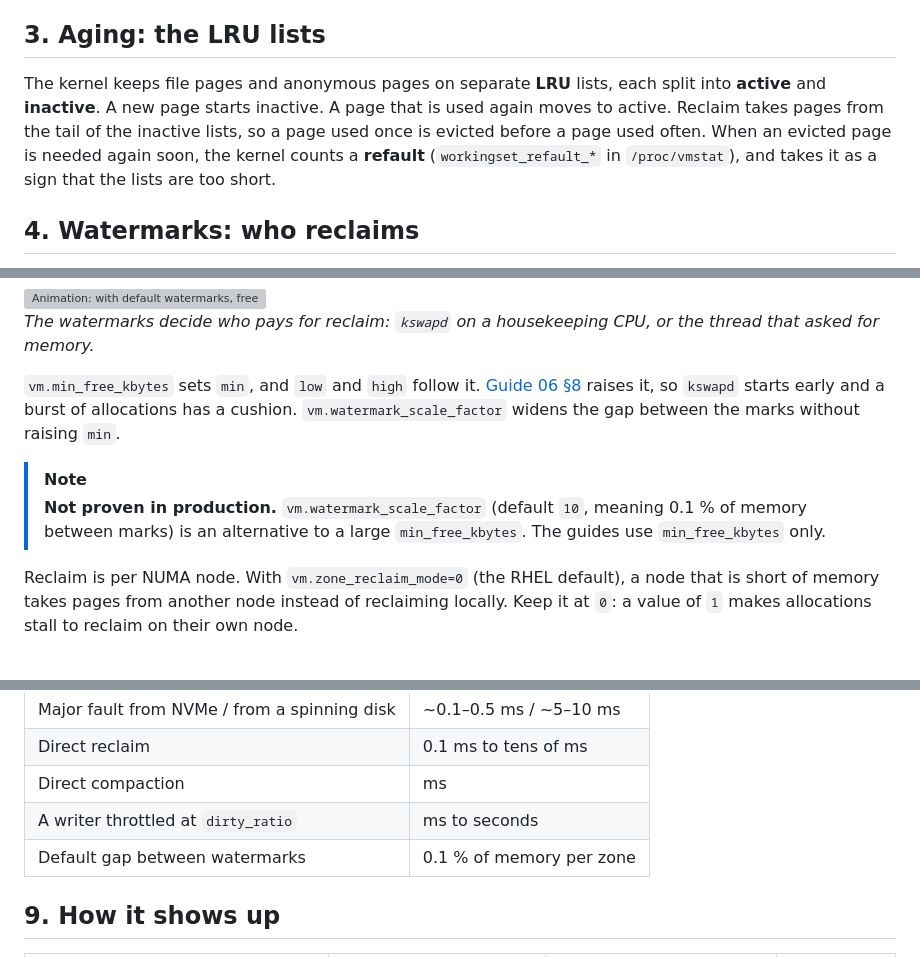
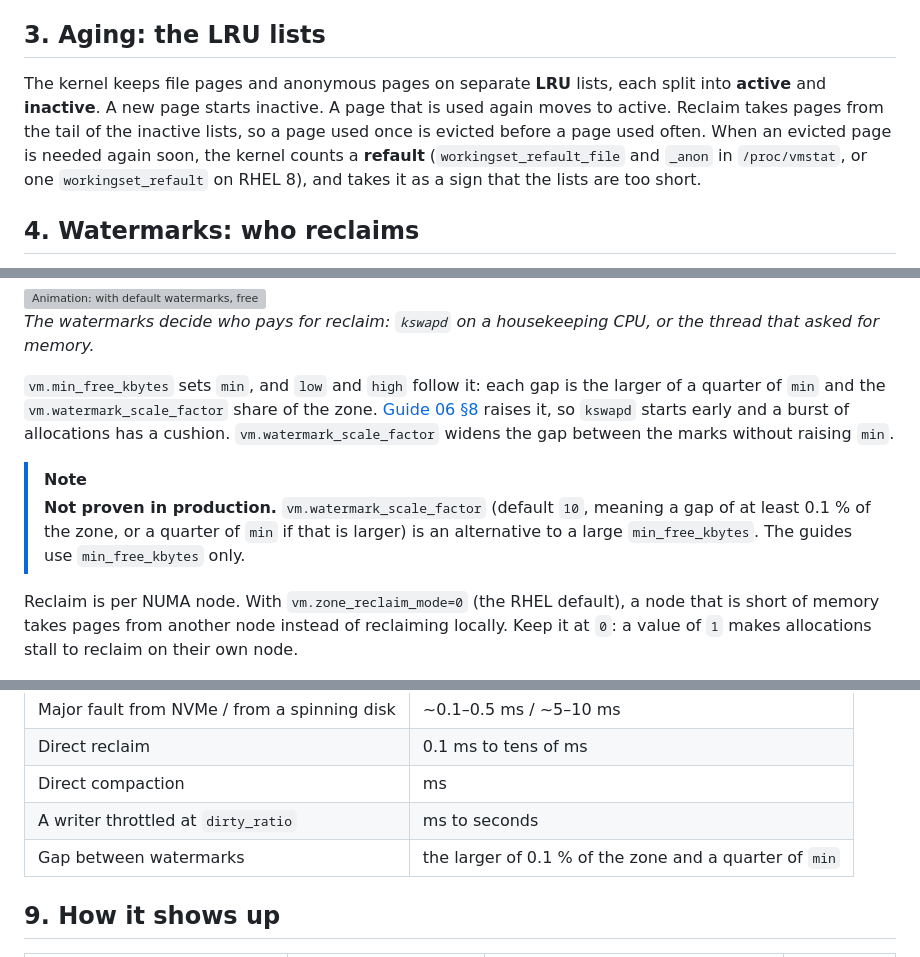
Before and after one commit to vitor-tadashi/mechanical-sympathy, a Markdown page: concepts/memory-reclaim.md, 3 parts joined by grey strips. GitHub-like rendering; grey boxes are pictures that could not be loaded.

Commit message:
docs(concepts): fix the watermark gap and the rhel 8 refault counter

```diff
--- a/concepts/memory-reclaim.md
+++ b/concepts/memory-reclaim.md
@@ -47,7 +47,7 @@ flowchart LR
 
 ## 3. Aging: the LRU lists
 
-The kernel keeps file pages and anonymous pages on separate **LRU** lists, each split into **active** and **inactive**. A new page starts inactive. A page that is used again moves to active. Reclaim takes pages from the tail of the inactive lists, so a page used once is evicted before a page used often. When an evicted page is needed again soon, the kernel counts a **refault** (`workingset_refault_*` in `/proc/vmstat`), and takes it as a sign that the lists are too short.
+The kernel keeps file pages and anonymous pages on separate **LRU** lists, each split into **active** and **inactive**. A new page starts inactive. A page that is used again moves to active. Reclaim takes pages from the tail of the inactive lists, so a page used once is evicted before a page used often. When an evicted page is needed again soon, the kernel counts a **refault** (`workingset_refault_file` and `_anon` in `/proc/vmstat`, or one `workingset_refault` on RHEL 8), and takes it as a sign that the lists are too short.
 
 ## 4. Watermarks: who reclaims
 
@@ -63,10 +63,10 @@ Each memory zone (on x86-64, mainly `Normal` on each NUMA node) has three waterm
 
 *The watermarks decide who pays for reclaim: `kswapd` on a housekeeping CPU, or the thread that asked for memory.*
 
-`vm.min_free_kbytes` sets `min`, and `low` and `high` follow it. [Guide 06 §8](../guides/06-kernel-sysctl-tuning.md#8-virtual-memory) raises it, so `kswapd` starts early and a burst of allocations has a cushion. `vm.watermark_scale_factor` widens the gap between the marks without raising `min`.
+`vm.min_free_kbytes` sets `min`, and `low` and `high` follow it: each gap is the larger of a quarter of `min` and the `vm.watermark_scale_factor` share of the zone. [Guide 06 §8](../guides/06-kernel-sysctl-tuning.md#8-virtual-memory) raises it, so `kswapd` starts early and a burst of allocations has a cushion. `vm.watermark_scale_factor` widens the gap between the marks without raising `min`.
 
 > [!NOTE]
-> **Not proven in production.** `vm.watermark_scale_factor` (default `10`, meaning 0.1 % of memory between marks) is an alternative to a large `min_free_kbytes`. The guides use `min_free_kbytes` only.
+> **Not proven in production.** `vm.watermark_scale_factor` (default `10`, meaning a gap of at least 0.1 % of the zone, or a quarter of `min` if that is larger) is an alternative to a large `min_free_kbytes`. The guides use `min_free_kbytes` only.
 
 Reclaim is per NUMA node. With `vm.zone_reclaim_mode=0` (the RHEL default), a node that is short of memory takes pages from another node instead of reclaiming locally. Keep it at `0`: a value of `1` makes allocations stall to reclaim on their own node.
 
@@ -113,7 +113,7 @@ Typical orders of magnitude, not measurements.
 | Direct reclaim | 0.1 ms to tens of ms |
 | Direct compaction | ms |
 | A writer throttled at `dirty_ratio` | ms to seconds |
-| Default gap between watermarks | 0.1 % of memory per zone |
+| Gap between watermarks | the larger of 0.1 % of the zone and a quarter of `min` |
 
 ## 9. How it shows up
 
```
Also changed, not shown: other parts of concepts/memory-reclaim.md (+2 -2 lines).
